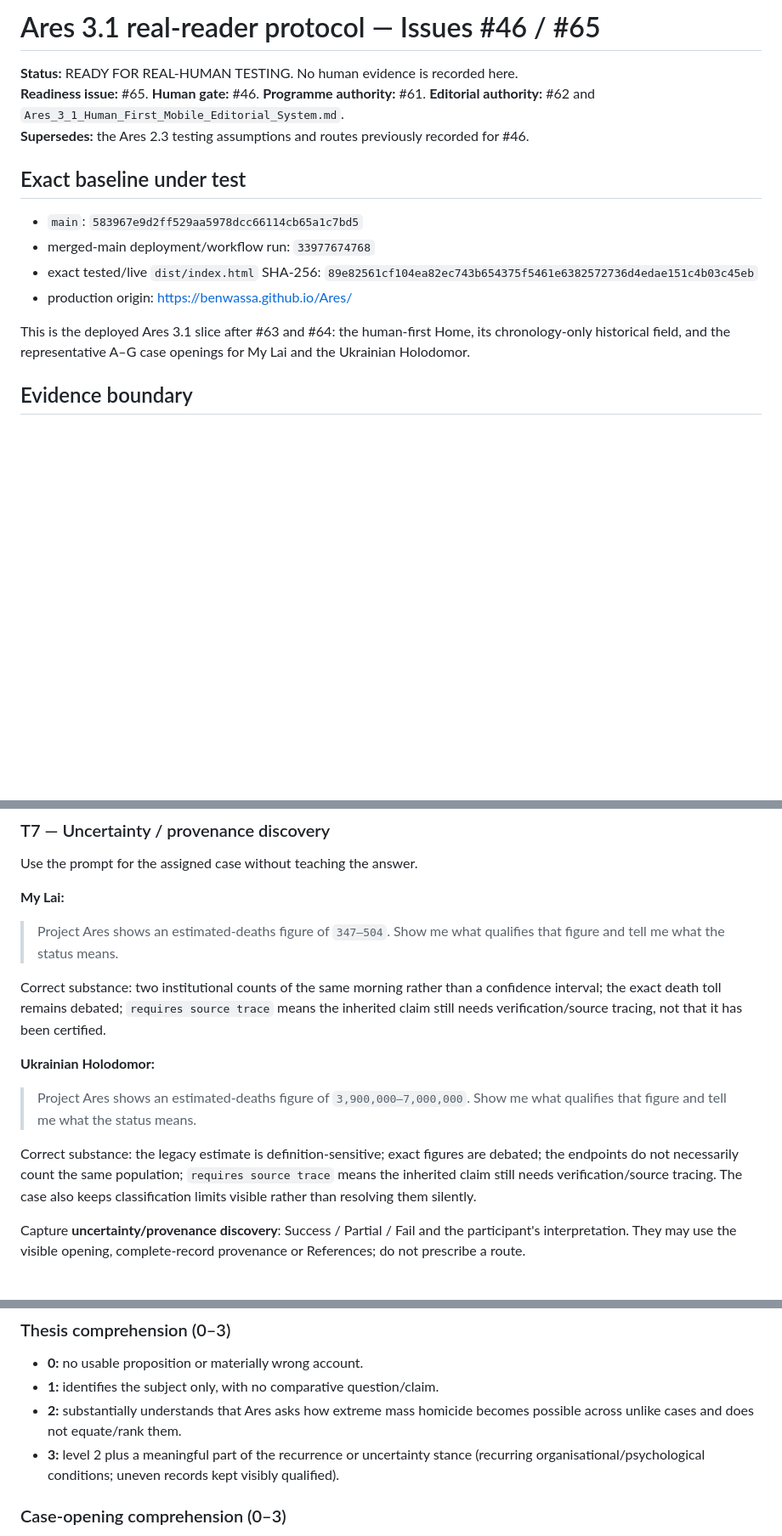
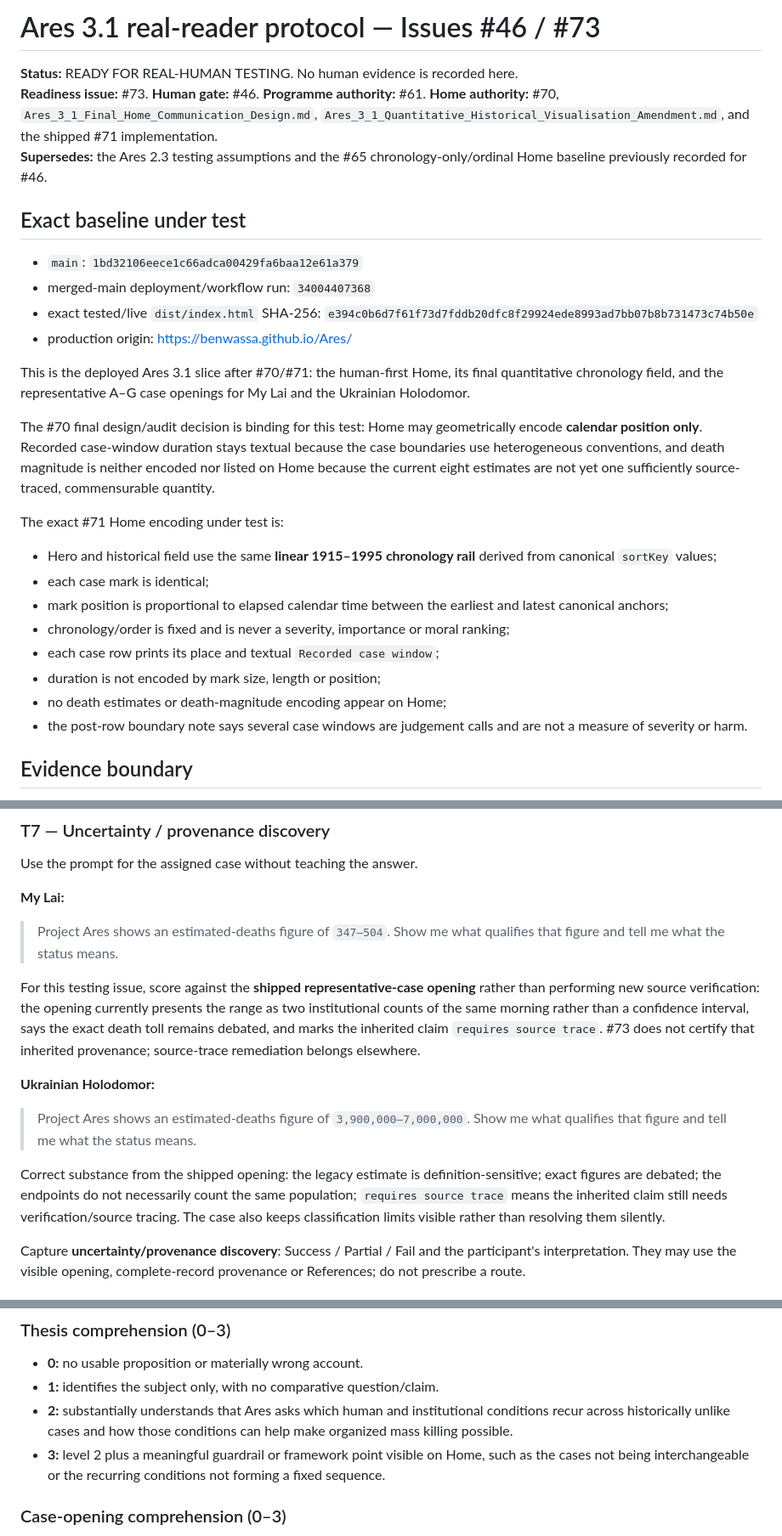
Before and after one commit to BenWassa/Ares, a Markdown page: 04-docs/docs/Ares_3_1_Human_Testing_Protocol.md, 3 parts joined by grey strips. Shown at 85% size. Drawn GitHub-style; blank space fills up the shorter version.

```diff
--- a/04-docs/docs/Ares_3_1_Human_Testing_Protocol.md
+++ b/04-docs/docs/Ares_3_1_Human_Testing_Protocol.md
@@ -1,17 +1,30 @@
-# Ares 3.1 real-reader protocol — Issues #46 / #65
+# Ares 3.1 real-reader protocol — Issues #46 / #73
 
 **Status:** READY FOR REAL-HUMAN TESTING. No human evidence is recorded here.
-**Readiness issue:** #65. **Human gate:** #46. **Programme authority:** #61. **Editorial authority:** #62 and `Ares_3_1_Human_First_Mobile_Editorial_System.md`.
-**Supersedes:** the Ares 2.3 testing assumptions and routes previously recorded for #46.
+**Readiness issue:** #73. **Human gate:** #46. **Programme authority:** #61. **Home authority:** #70, `Ares_3_1_Final_Home_Communication_Design.md`, `Ares_3_1_Quantitative_Historical_Visualisation_Amendment.md`, and the shipped #71 implementation.
+**Supersedes:** the Ares 2.3 testing assumptions and the #65 chronology-only/ordinal Home baseline previously recorded for #46.
 
 ## Exact baseline under test
 
-- `main`: `583967e9d2ff529aa5978dcc66114cb65a1c7bd5`
-- merged-main deployment/workflow run: `33977674768`
-- exact tested/live `dist/index.html` SHA-256: `89e82561cf104ea82ec743b654375f5461e6382572736d4edae151c4b03c45eb`
+- `main`: `1bd32106eece1c66adca00429fa6baa12e61a379`
+- merged-main deployment/workflow run: `34004407368`
+- exact tested/live `dist/index.html` SHA-256: `e394c0b6d7f61f73d7fddb20dfc8f29924ede8993ad7bb07b8b731473c74b50e`
 - production origin: https://benwassa.github.io/Ares/
 
-This is the deployed Ares 3.1 slice after #63 and #64: the human-first Home, its chronology-only historical field, and the representative A–G case openings for My Lai and the Ukrainian Holodomor.
+This is the deployed Ares 3.1 slice after #70/#71: the human-first Home, its final quantitative chronology field, and the representative A–G case openings for My Lai and the Ukrainian Holodomor.
+
+The #70 final design/audit decision is binding for this test: Home may geometrically encode **calendar position only**. Recorded case-window duration stays textual because the case boundaries use heterogeneous conventions, and death magnitude is neither encoded nor listed on Home because the current eight estimates are not yet one sufficiently source-traced, commensurable quantity.
+
+The exact #71 Home encoding under test is:
+
+- Hero and historical field use the same **linear 1915–1995 chronology rail** derived from canonical `sortKey` values;
+- each case mark is identical;
+- mark position is proportional to elapsed calendar time between the earliest and latest canonical anchors;
+- chronology/order is fixed and is never a severity, importance or moral ranking;
+- each case row prints its place and textual `Recorded case window`;
+- duration is not encoded by mark size, length or position;
+- no death estimates or death-magnitude encoding appear on Home;
+- the post-row boundary note says several case windows are judgement calls and are not a measure of severity or harm.
 
 ## Evidence boundary
 
@@ -146,13 +174,13 @@ Use the prompt for the assigned case without teaching the answer.
 
 > Project Ares shows an estimated-deaths figure of `347–504`. Show me what qualifies that figure and tell me what the status means.
 
-Correct substance: two institutional counts of the same morning rather than a confidence interval; the exact death toll remains debated; `requires source trace` means the inherited claim still needs verification/source tracing, not that it has been certified.
+For this testing issue, score against the **shipped representative-case opening** rather than performing new source verification: the opening currently presents the range as two institutional counts of the same morning rather than a confidence interval, says the exact death toll remains debated, and marks the inherited claim `requires source trace`. #73 does not certify that inherited provenance; source-trace remediation belongs elsewhere.
 
 **Ukrainian Holodomor:**
 
 > Project Ares shows an estimated-deaths figure of `3,900,000–7,000,000`. Show me what qualifies that figure and tell me what the status means.
 
-Correct substance: the legacy estimate is definition-sensitive; exact figures are debated; the endpoints do not necessarily count the same population; `requires source trace` means the inherited claim still needs verification/source tracing. The case also keeps classification limits visible rather than resolving them silently.
+Correct substance from the shipped opening: the legacy estimate is definition-sensitive; exact figures are debated; the endpoints do not necessarily count the same population; `requires source trace` means the inherited claim still needs verification/source tracing. The case also keeps classification limits visible rather than resolving them silently.
 
 Capture **uncertainty/provenance discovery**: Success / Partial / Fail and the participant's interpretation. They may use the visible opening, complete-record provenance or References; do not prescribe a route.
 
@@ -176,8 +204,8 @@ The current contract is case/screen-level Resume. Do not fail a participant beca
 
 - **0:** no usable proposition or materially wrong account.
 - **1:** identifies the subject only, with no comparative question/claim.
-- **2:** substantially understands that Ares asks how extreme mass homicide becomes possible across unlike cases and does not equate/rank them.
-- **3:** level 2 plus a meaningful part of the recurrence or uncertainty stance (recurring organisational/psychological conditions; uneven records kept visibly qualified).
+- **2:** substantially understands that Ares asks which human and institutional conditions recur across historically unlike cases and how those conditions can help make organized mass killing possible.
+- **3:** level 2 plus a meaningful guardrail or framework point visible on Home, such as the cases not being interchangeable or the recurring conditions not forming a fixed sequence.
 
 ### Case-opening comprehension (0–3)
 
```
Also changed, not shown: other parts of 04-docs/docs/Ares_3_1_Human_Testing_Protocol.md (+47 -23 lines).
